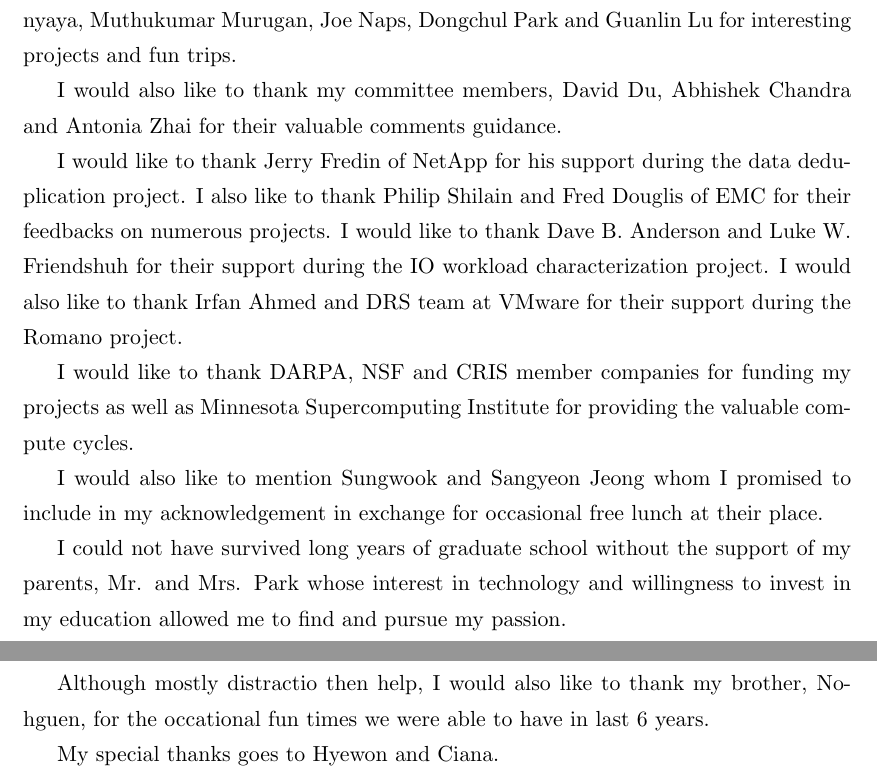
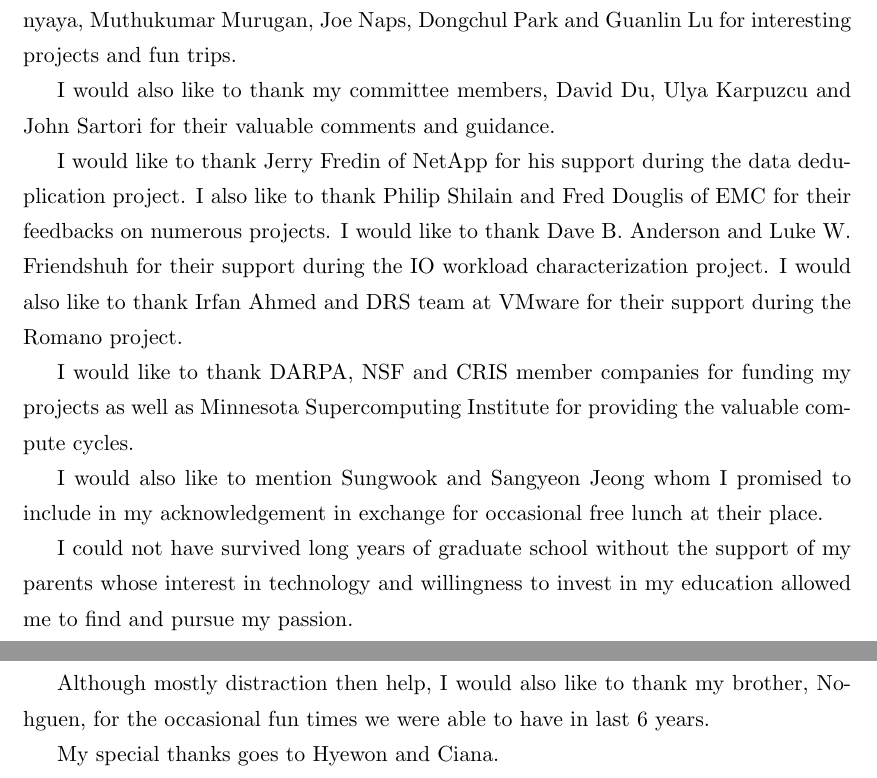
Before and after one commit to parkx408/my_thesis, a LaTeX thesis (thesis.tex, which reads acknowledge.tex): two parts of pages 2 and 3 of 125, joined at a grey line, cut so that both start at the same text. Compiled offline with pdfLaTeX.

Commit message:
typo fix for acknowledge and title

```diff
--- a/acknowledge.tex
+++ b/acknowledge.tex
@@ -6,7 +6,7 @@ I like to thank my advisor, David J. Lilja, who has suffered through more than a
 
 My thanks also goes to student members of CRIS, Weiping He, Anna Kryzhnyaya, Muthukumar Murugan, Joe Naps, Dongchul Park and Guanlin Lu for interesting projects and fun trips.
 
-I would also like to thank my committee members, David Du, Abhishek Chandra and Antonia Zhai for their valuable comments guidance.
+I would also like to thank my committee members, David Du, Ulya Karpuzcu and John Sartori for their valuable comments and guidance.
 
 I would like to thank Jerry Fredin of NetApp for his support during the data deduplication project.
 I also like to thank Philip Shilain and Fred Douglis of EMC for their feedbacks on numerous projects.
@@ -17,9 +17,9 @@ I would like to thank DARPA, NSF and CRIS member companies for funding my projec
 
 I would also like to mention Sungwook and Sangyeon Jeong whom I promised to include in my acknowledgement in exchange for occasional free lunch at their place.
 
-I could not have survived long years of graduate school without the support of my parents, Mr. and Mrs. Park whose interest in technology and willingness to invest in my education allowed me to find and pursue my passion.
+I could not have survived long years of graduate school without the support of my parents whose interest in technology and willingness to invest in my education allowed me to find and pursue my passion.
 
-Although mostly distractio then help, I would also like to thank my brother, Nohguen, for the occational fun times we were able to have in last 6 years.
+Although mostly distraction then help, I would also like to thank my brother, Nohguen, for the occasional fun times we were able to have in last 6 years.
 
 My special thanks goes to Hyewon and Ciana.
 
```
Also changed, not shown: title.tex (+1 -1 lines).
